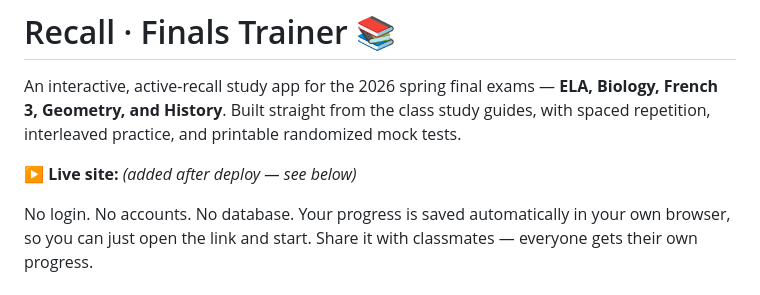
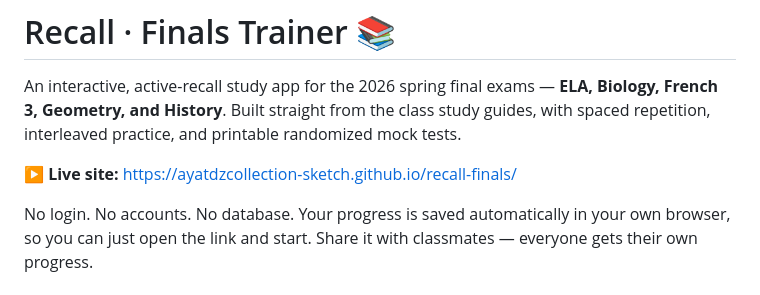
Before and after one commit to ayatdzcollection-sketch/recall-finals, a Markdown page: README.md, the part around the change. GitHub-like rendering.

Commit message:
docs: add live GitHub Pages URL

```diff
--- a/README.md
+++ b/README.md
@@ -2,7 +2,7 @@
 
 An interactive, active-recall study app for the 2026 spring final exams — **ELA, Biology, French 3, Geometry, and History**. Built straight from the class study guides, with spaced repetition, interleaved practice, and printable randomized mock tests.
 
-**▶️ Live site:** _(added after deploy — see below)_
+**▶️ Live site:** https://ayatdzcollection-sketch.github.io/recall-finals/
 
 No login. No accounts. No database. Your progress is saved automatically in your own browser, so you can just open the link and start. Share it with classmates — everyone gets their own progress.
 
```
